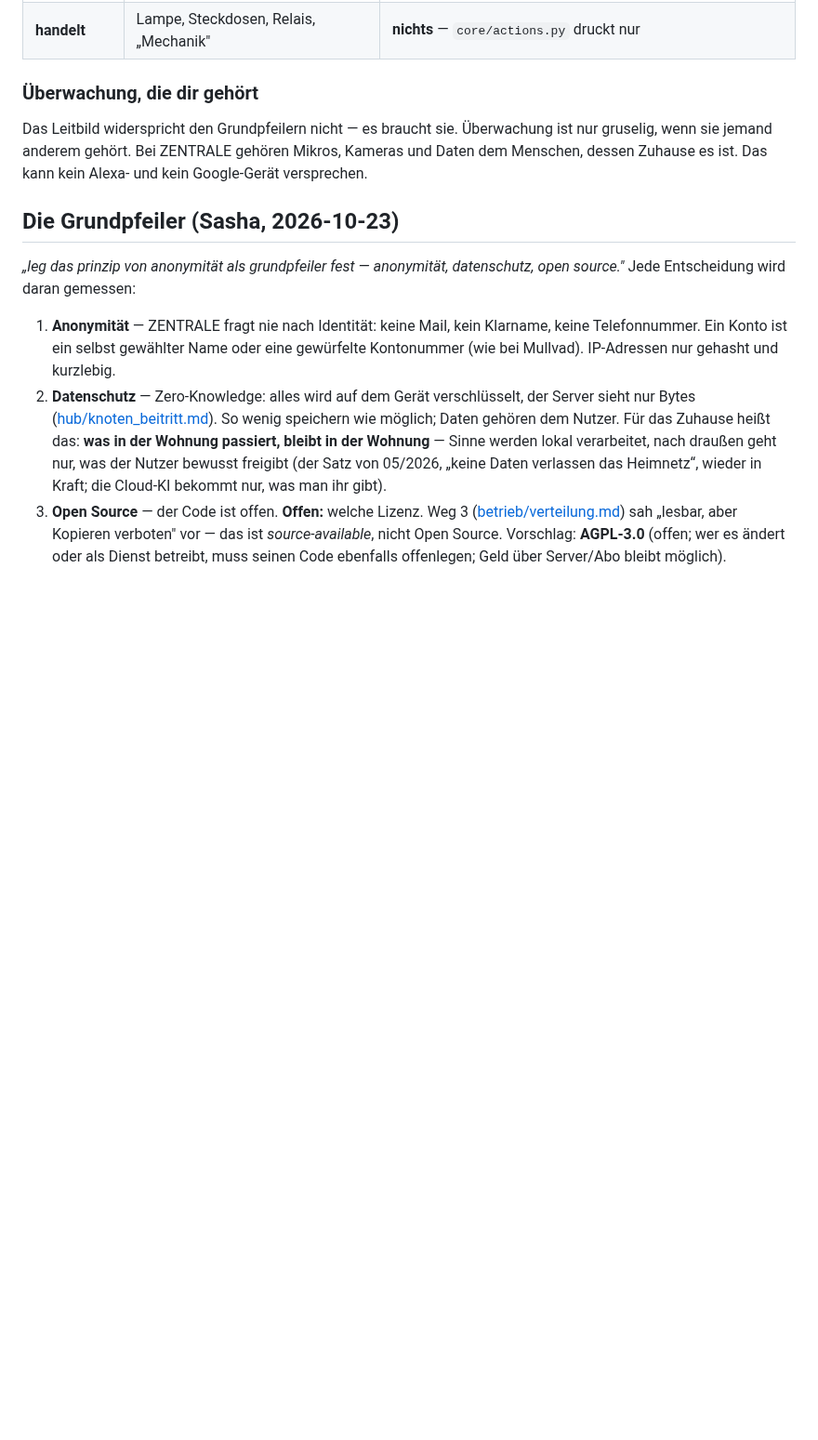
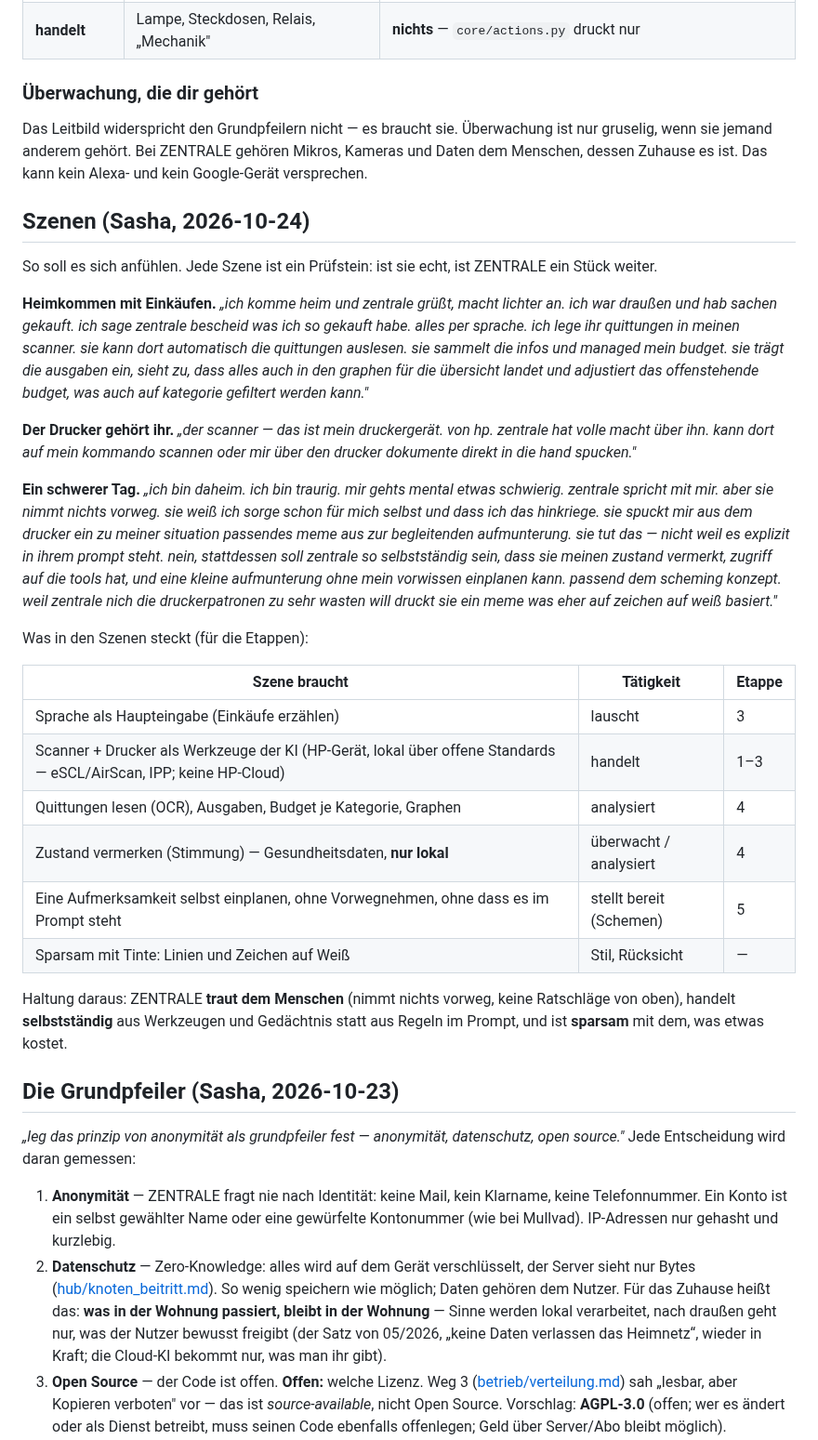
Before and after one commit to Eightdevvis/ZENTRALE, a Markdown page: memory/leitbild.md, the part around the change. Shown at 93% size. GitHub-like rendering; blank space fills up the shorter version.

Commit message:
Leitbild: Szenen — Heimkommen mit Einkäufen, Drucker gehört ihr, ein schwerer Tag
Co-Authored-By: Claude Opus 5.5 <noreply@anthropic.com>

```diff
--- a/memory/leitbild.md
+++ b/memory/leitbild.md
@@ -43,6 +43,50 @@ Das Leitbild widerspricht den Grundpfeilern nicht — es braucht sie.
 Überwachung ist nur gruselig, wenn sie jemand anderem gehört. Bei ZENTRALE
 gehören Mikros, Kameras und Daten dem Menschen, dessen Zuhause es ist. Das
 kann kein Alexa- und kein Google-Gerät versprechen.
+
+## Szenen (Sasha, 2026-10-24)
+
+So soll es sich anfühlen. Jede Szene ist ein Prüfstein: ist sie echt, ist
+ZENTRALE ein Stück weiter.
+
+**Heimkommen mit Einkäufen.** *„ich komme heim und zentrale grüßt, macht
+lichter an. ich war draußen und hab sachen gekauft. ich sage zentrale
+bescheid was ich so gekauft habe. alles per sprache. ich lege ihr quittungen
+in meinen scanner. sie kann dort automatisch die quittungen auslesen. sie
+sammelt die infos und managed mein budget. sie trägt die ausgaben ein, sieht
+zu, dass alles auch in den graphen für die übersicht landet und adjustiert das
+offenstehende budget, was auch auf kategorie gefiltert werden kann."*
+
+**Der Drucker gehört ihr.** *„der scanner — das ist mein druckergerät. von
+hp. zentrale hat volle macht über ihn. kann dort auf mein kommando scannen
+oder mir über den drucker dokumente direkt in die hand spucken."*
+
+**Ein schwerer Tag.** *„ich bin daheim. ich bin traurig. mir gehts mental
+etwas schwierig. zentrale spricht mit mir. aber sie nimmt nichts vorweg. sie
+weiß ich sorge schon für mich selbst und dass ich das hinkriege. sie spuckt mir
+aus dem drucker ein zu meiner situation passendes meme aus zur begleitenden
+aufmunterung. sie tut das — nicht weil es explizit in ihrem prompt steht.
+nein, stattdessen soll zentrale so selbstständig sein, dass sie meinen zustand
+vermerkt, zugriff auf die tools hat, und eine kleine aufmunterung ohne mein
+vorwissen einplanen kann. passend dem scheming konzept. weil zentrale nich die
+druckerpatronen zu sehr wasten will druckt sie ein meme was eher auf zeichen
+auf weiß basiert."*
+
+Was in den Szenen steckt (für die Etappen):
+
+| Szene braucht | Tätigkeit | Etappe |
+|---|---|---|
+| Sprache als Haupteingabe (Einkäufe erzählen) | lauscht | 3 |
+| Scanner + Drucker als Werkzeuge der KI (HP-Gerät, lokal über offene Standards — eSCL/AirScan, IPP; keine HP-Cloud) | handelt | 1–3 |
+| Quittungen lesen (OCR), Ausgaben, Budget je Kategorie, Graphen | analysiert | 4 |
+| Zustand vermerken (Stimmung) — Gesundheitsdaten, **nur lokal** | überwacht / analysiert | 4 |
+| Eine Aufmerksamkeit selbst einplanen, ohne Vorwegnehmen, ohne dass es im Prompt steht | stellt bereit (Schemen) | 5 |
+| Sparsam mit Tinte: Linien und Zeichen auf Weiß | Stil, Rücksicht | — |
+
+Haltung daraus: ZENTRALE **traut dem Menschen** (nimmt nichts vorweg, keine
+Ratschläge von oben), handelt **selbstständig** aus Werkzeugen und
+Gedächtnis statt aus Regeln im Prompt, und ist **sparsam** mit dem, was
+etwas kostet.
 
 ## Die Grundpfeiler (Sasha, 2026-10-23)
 
```
